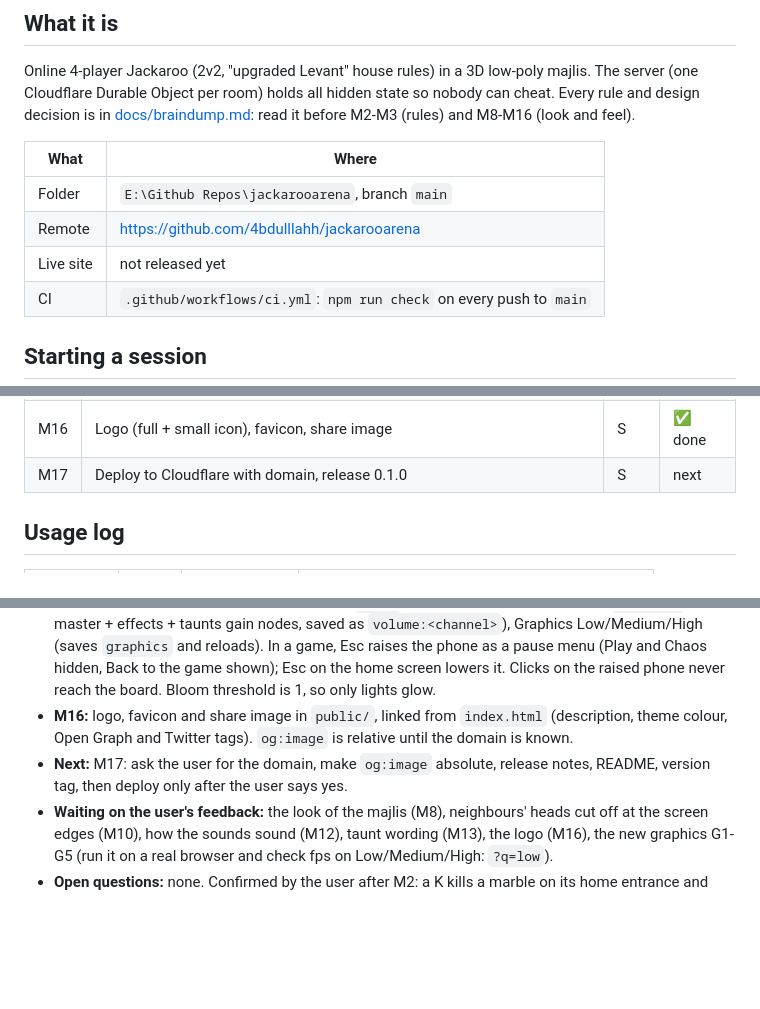
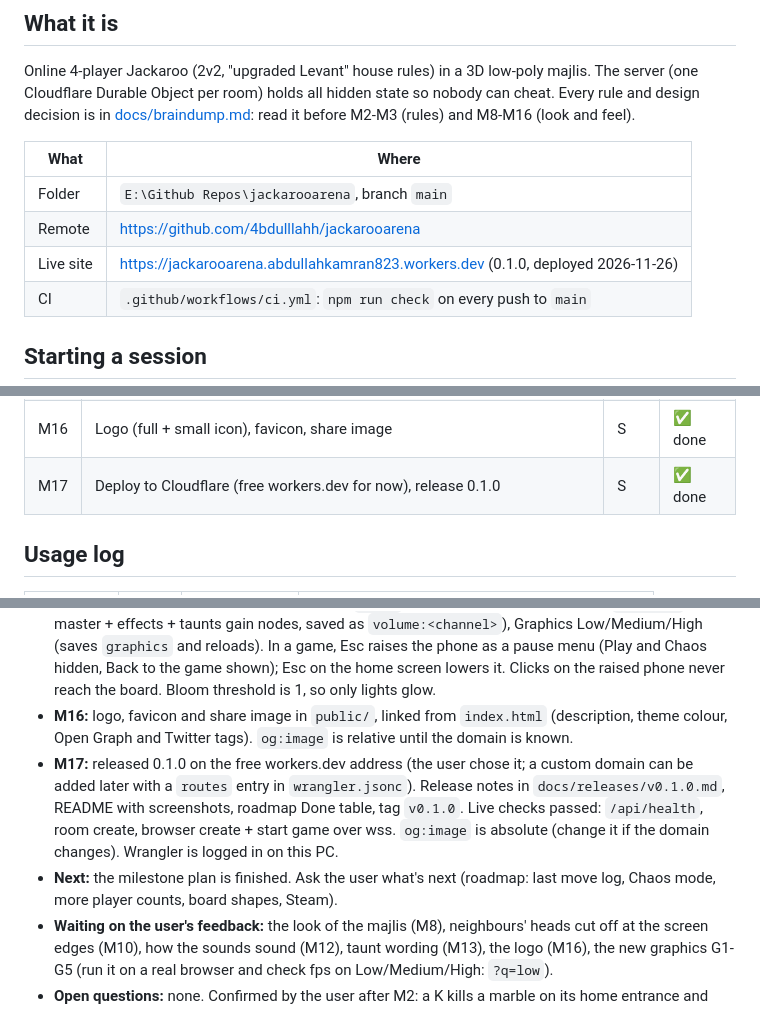
Before and after one commit to 4bdulllahh/jackarooarena, a Markdown page: handover.md, 3 parts joined by grey strips. GitHub-like rendering; blank space fills up the shorter version.

```diff
--- a/handover.md
+++ b/handover.md
@@ -18,7 +18,7 @@ M2-M3 (rules) and M8-M16 (look and feel).
 | --- | --- |
 | Folder | `E:\Github Repos\jackarooarena`, branch `main` |
 | Remote | https://github.com/4bdulllahh/jackarooarena |
-| Live site | not released yet |
+| Live site | https://jackarooarena.abdullahkamran823.workers.dev (0.1.0, deployed 2026-11-26) |
 | CI | `.github/workflows/ci.yml`: `npm run check` on every push to `main` |
 
 ## Starting a session
@@ -116,7 +116,7 @@ browser and take a screenshot.
 | G5 | Characters: smoother faceless heads, hair, beards, shemagh folds, hands with fingers holding cards, phone and tea | M | ✅ done |
 | M15 | Settings (Master/Effects/Taunts volume, Graphics Low/Med/High), How to play pages on the phone, Esc raises the phone in game | M | ✅ done |
 | M16 | Logo (full + small icon), favicon, share image | S | ✅ done |
-| M17 | Deploy to Cloudflare with domain, release 0.1.0 | S | next |
+| M17 | Deploy to Cloudflare (free workers.dev for now), release 0.1.0 | S | ✅ done |
 
 ## Usage log
 
@@ -149,7 +149,8 @@ browser and take a screenshot.
 - **G5:** see the `players.ts` row. The phone hand holds the bottom left corner with fingers behind; the tea hand holds the istikana from the side (Euler order `ZYX` so fingers point away and curl round the glass).
 - **M15:** Home has How to play (8 pages on the phone, `para` rows wrap text, Next/Back, Esc back home) and Settings: Master/Effects/Taunts sliders (`range` rows: click, drag or arrow keys; `sound.ts` has master + effects + taunts gain nodes, saved as `volume:<channel>`), Graphics Low/Medium/High (saves `graphics` and reloads). In a game, Esc raises the phone as a pause menu (Play and Chaos hidden, Back to the game shown); Esc on the home screen lowers it. Clicks on the raised phone never reach the board. Bloom threshold is 1, so only lights glow.
 - **M16:** logo, favicon and share image in `public/`, linked from `index.html` (description, theme colour, Open Graph and Twitter tags). `og:image` is relative until the domain is known.
-- **Next:** M17: ask the user for the domain, make `og:image` absolute, release notes, README, version tag, then deploy only after the user says yes.
+- **M17:** released 0.1.0 on the free workers.dev address (the user chose it; a custom domain can be added later with a `routes` entry in `wrangler.jsonc`). Release notes in `docs/releases/v0.1.0.md`, README with screenshots, roadmap Done table, tag `v0.1.0`. Live checks passed: `/api/health`, room create, browser create + start game over wss. `og:image` is absolute (change it if the domain changes). Wrangler is logged in on this PC.
+- **Next:** the milestone plan is finished. Ask the user what's next (roadmap: last move log, Chaos mode, more player counts, board shapes, Steam).
 - **Waiting on the user's feedback:** the look of the majlis (M8), neighbours' heads cut off at the screen edges (M10), how the sounds sound (M12), taunt wording (M13), the logo (M16), the new graphics G1-G5 (run it on a real browser and check fps on Low/Medium/High: `?q=low`).
 - **Open questions:** none. Confirmed by the user after M2: a K kills a marble on its home entrance and enters; a 5 sends own/partner marbles into home and opponents' past it (no choice); a 5's jump limits use the moved marble's colour.
 - **Known issues:** client bundle is 530 kB (three.js imported whole, 131 kB gzipped), fine for now. npm blocked esbuild's postinstall script (`npm approve-scripts`); builds work without it.
```
Also changed, not shown: README.md (+36 -6 lines), docs/releases/v0.1.0.md (added, +25 -0 lines), docs/roadmap.md (+6 -0 lines), docs/screenshots/menu.jpg (added), docs/screenshots/table.jpg (added), 1 other file.
